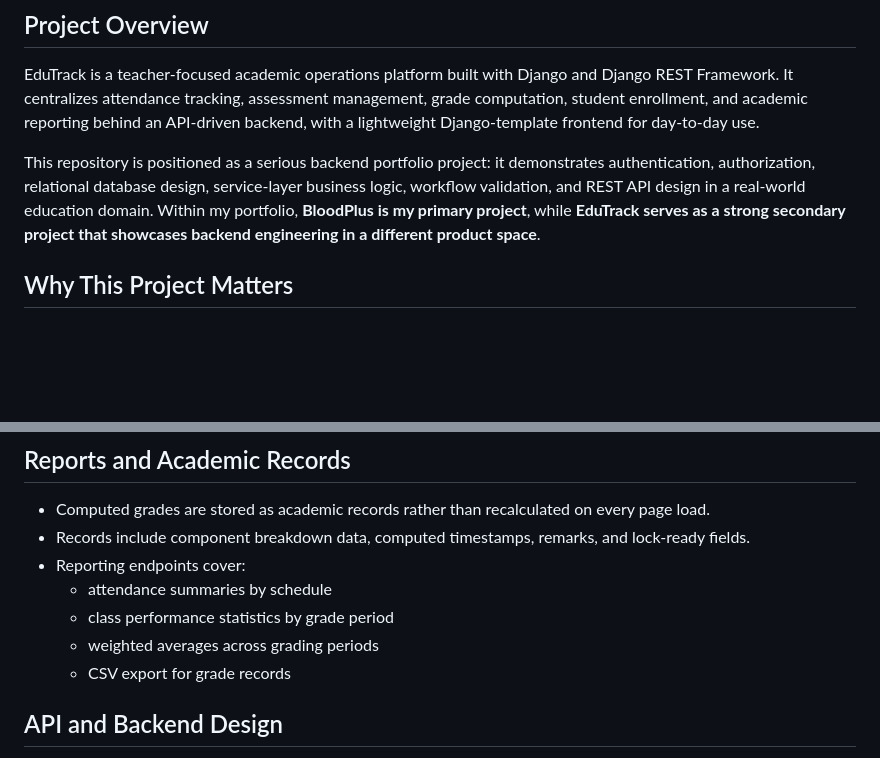
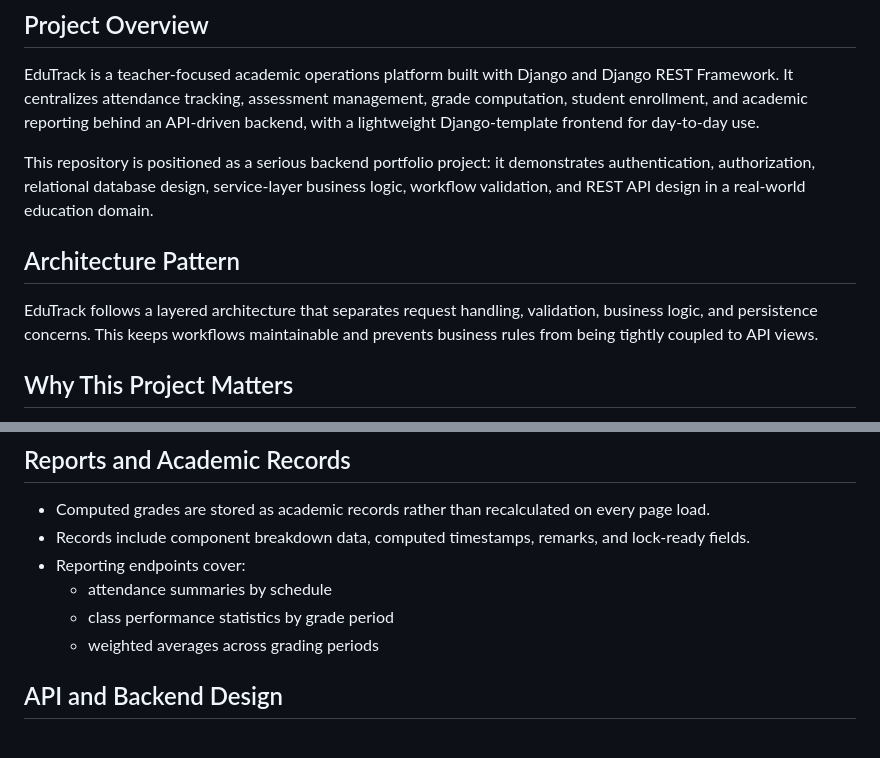
Before and after one commit to CrushieT/grading-system, a Markdown page: README.md, 2 parts joined by grey strips. Rendered like a GitHub page; blank space fills up the shorter version.

```diff
--- a/README.md
+++ b/README.md
@@ -3,7 +3,11 @@
 ## Project Overview
 EduTrack is a teacher-focused academic operations platform built with Django and Django REST Framework. It centralizes attendance tracking, assessment management, grade computation, student enrollment, and academic reporting behind an API-driven backend, with a lightweight Django-template frontend for day-to-day use.
 
-This repository is positioned as a serious backend portfolio project: it demonstrates authentication, authorization, relational database design, service-layer business logic, workflow validation, and REST API design in a real-world education domain. Within my portfolio, **BloodPlus is my primary project**, while **EduTrack serves as a strong secondary project that showcases backend engineering in a different product space**.
+This repository is positioned as a serious backend portfolio project: it demonstrates authentication, authorization, relational database design, service-layer business logic, workflow validation, and REST API design in a real-world education domain.
+
+## Architecture Pattern
+
+EduTrack follows a layered architecture that separates request handling, validation, business logic, and persistence concerns. This keeps workflows maintainable and prevents business rules from being tightly coupled to API views.
 
 ## Why This Project Matters
 Academic systems are deceptively complex. Attendance, schedules, assessments, grade periods, and student records all depend on one another, and weak backend design quickly leads to inconsistent data. EduTrack matters because it models those relationships explicitly and enforces business rules such as:
@@ -88,7 +103,6 @@ The codebase is organized by domain and by responsibility. Route modules in `app
   - attendance summaries by schedule
   - class performance statistics by grade period
   - weighted averages across grading periods
-  - CSV export for grade records
 
 ## API and Backend Design
 EduTrack is intentionally API-driven. The backend is not just a page renderer with form handlers; it exposes domain-specific endpoints that support both the current UI and future client extensions.
```
Also changed, not shown: other parts of README.md (+24 -17 lines).
